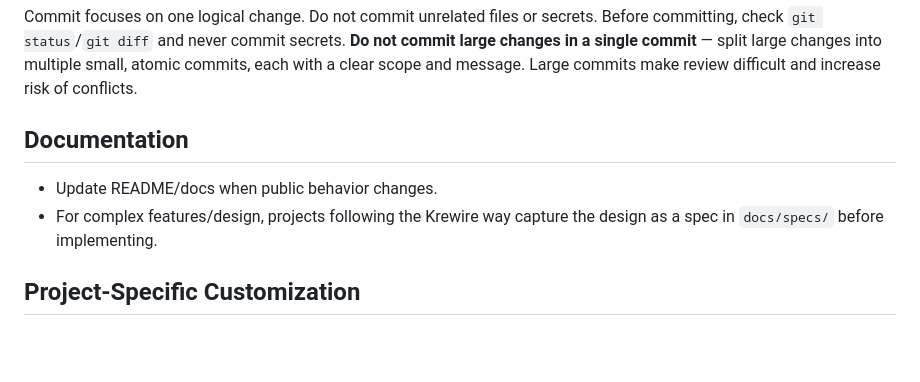
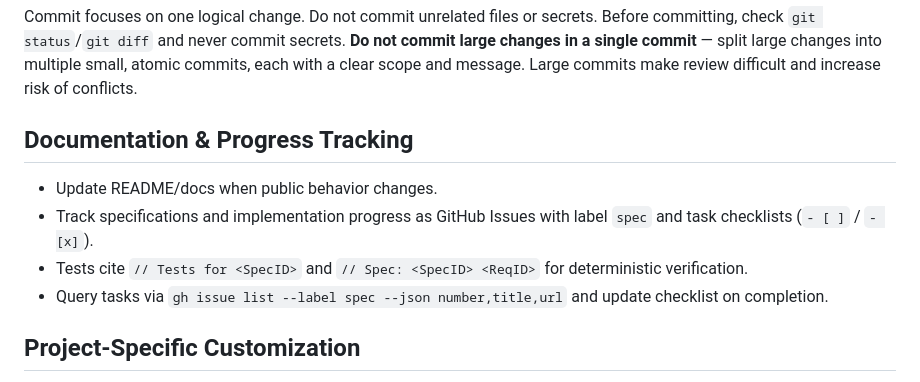
Before and after one commit to krewire/krewire, a Markdown page: templates/boost/AGENTS.md, the part around the change. GitHub-like rendering; blank space fills up the shorter version.

Commit message:
docs: add repository-local AGENTS.md with progress tracking rules

```diff
--- a/templates/boost/AGENTS.md
+++ b/templates/boost/AGENTS.md
@@ -165,11 +165,12 @@ Commit focuses on one logical change. Do not commit unrelated files or secrets.
 Before committing, check `git status`/`git diff` and never commit secrets.
 **Do not commit large changes in a single commit** — split large changes into multiple small, atomic commits, each with a clear scope and message. Large commits make review difficult and increase risk of conflicts.
 
-## Documentation
+## Documentation & Progress Tracking
 
 - Update README/docs when public behavior changes.
-- For complex features/design, projects following the Krewire way capture the
-  design as a spec in `docs/specs/` before implementing.
+- Track specifications and implementation progress as GitHub Issues with label `spec` and task checklists (`- [ ]` / `- [x]`).
+- Tests cite `// Tests for <SpecID>` and `// Spec: <SpecID> <ReqID>` for deterministic verification.
+- Query tasks via `gh issue list --label spec --json number,title,url` and update checklist on completion.
 
 ## Project-Specific Customization
 
```
Also changed, not shown: AGENTS.md (added, +66 -0 lines).
